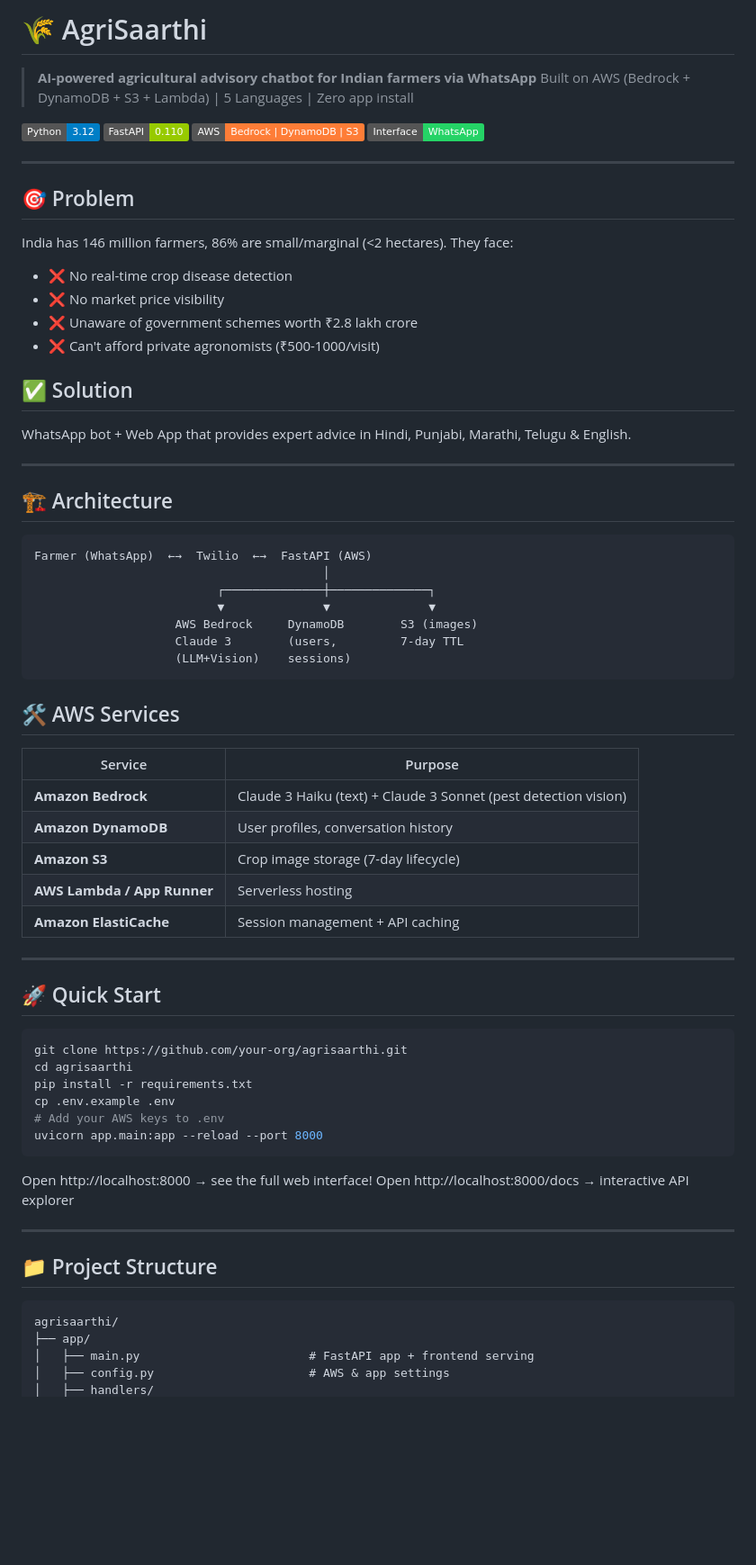
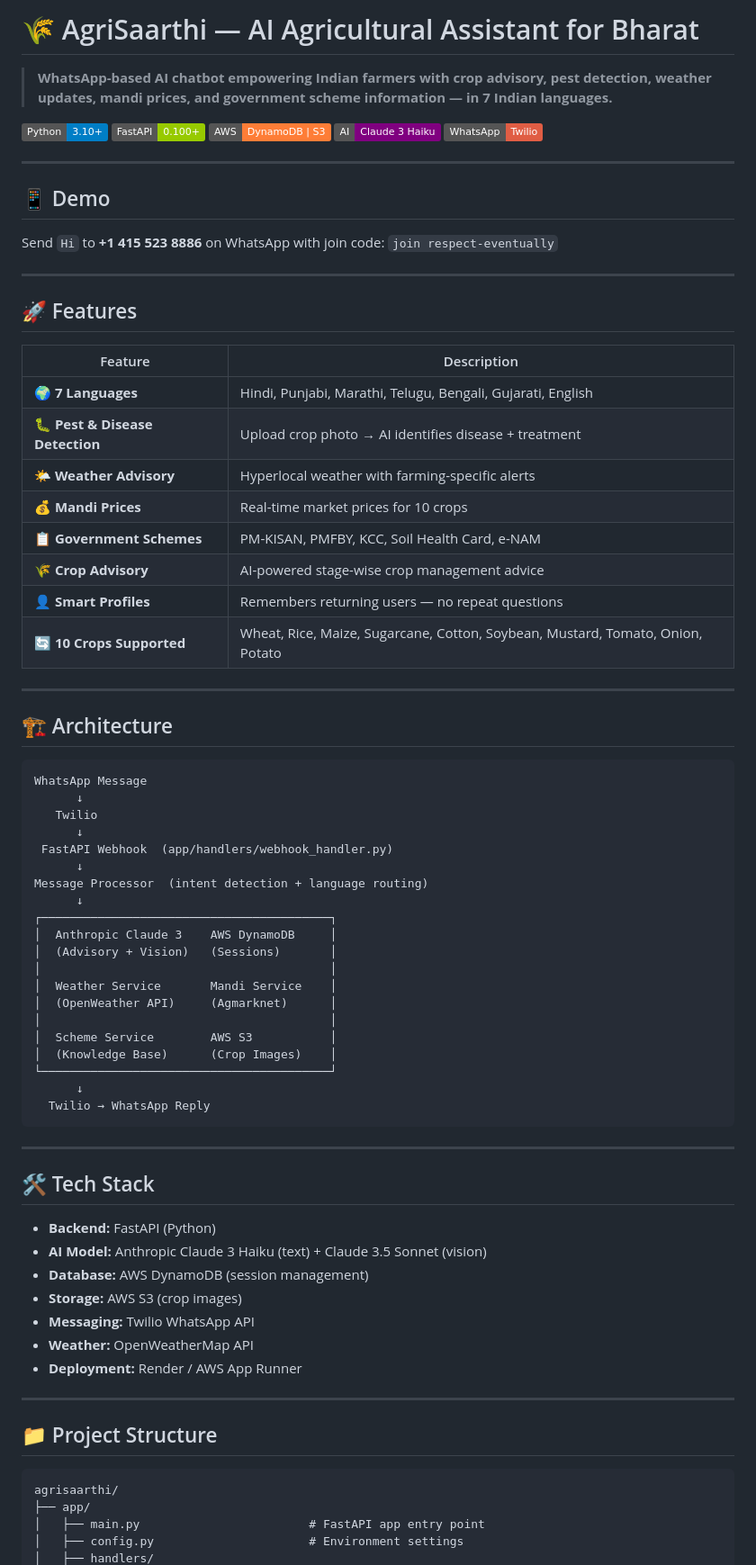
Before and after one commit to NishaLaxmi465/AgriSaarthi, a Markdown page: README.md, the part around one of its changes. Shown at 90% size. Drawn GitHub-style; badges without logos; blank space fills up the shorter version.

Commit message:
AgriSaarthi - AI farming chatbot for Bharat

````diff
--- a/README.md
+++ b/README.md
@@ -1,63 +1,72 @@
-# 🌾 AgriSaarthi
+# 🌾 AgriSaarthi — AI Agricultural Assistant for Bharat
 
-> **AI-powered agricultural advisory chatbot for Indian farmers via WhatsApp**
-> Built on AWS (Bedrock + DynamoDB + S3 + Lambda) | 5 Languages | Zero app install
+> **WhatsApp-based AI chatbot empowering Indian farmers with crop advisory, pest detection, weather updates, mandi prices, and government scheme information — in 7 Indian languages.**
 
-[![Python](https://img.shields.io/badge/Python-3.12-blue)](https://python.org)
-[![FastAPI](https://img.shields.io/badge/FastAPI-0.110-green)](https://fastapi.tiangolo.com)
-[![AWS](https://img.shields.io/badge/AWS-Bedrock%20%7C%20DynamoDB%20%7C%20S3-orange)](https://aws.amazon.com)
-[![WhatsApp](https://img.shields.io/badge/Interface-WhatsApp-25D366)](https://whatsapp.com)
+[![Python](https://img.shields.io/badge/Python-3.10+-blue.svg)](https://python.org)
+[![FastAPI](https://img.shields.io/badge/FastAPI-0.100+-green.svg)](https://fastapi.tiangolo.com)
+[![AWS](https://img.shields.io/badge/AWS-DynamoDB%20%7C%20S3-orange.svg)](https://aws.amazon.com)
+[![Anthropic](https://img.shields.io/badge/AI-Claude%203%20Haiku-purple.svg)](https://anthropic.com)
+[![Twilio](https://img.shields.io/badge/WhatsApp-Twilio-red.svg)](https://twilio.com)
 
 ---
 
-## 🎯 Problem
-India has 146 million farmers, 86% are small/marginal (<2 hectares). They face:
-- ❌ No real-time crop disease detection
-- ❌ No market price visibility
-- ❌ Unaware of government schemes worth ₹2.8 lakh crore
-- ❌ Can't afford private agronomists (₹500-1000/visit)
+## 📱 Demo
 
-## ✅ Solution
-WhatsApp bot + Web App that provides expert advice in Hindi, Punjabi, Marathi, Telugu & English.
+Send `Hi` to **+1 415 523 8886** on WhatsApp with join code: `join respect-eventually`
+
+---
+
+## 🚀 Features
+
+| Feature | Description |
+|--------|-------------|
+| 🌍 **7 Languages** | Hindi, Punjabi, Marathi, Telugu, Bengali, Gujarati, English |
+| 🐛 **Pest & Disease Detection** | Upload crop photo → AI identifies disease + treatment |
+| 🌤️ **Weather Advisory** | Hyperlocal weather with farming-specific alerts |
+| 💰 **Mandi Prices** | Real-time market prices for 10 crops |
+| 📋 **Government Schemes** | PM-KISAN, PMFBY, KCC, Soil Health Card, e-NAM |
+| 🌾 **Crop Advisory** | AI-powered stage-wise crop management advice |
+| 👤 **Smart Profiles** | Remembers returning users — no repeat questions |
+| 🔄 **10 Crops Supported** | Wheat, Rice, Maize, Sugarcane, Cotton, Soybean, Mustard, Tomato, Onion, Potato |
 
 ---
 
 ## 🏗️ Architecture
 
 ```
-Farmer (WhatsApp)  ←→  Twilio  ←→  FastAPI (AWS)
-                                         │
-                          ┌──────────────┼──────────────┐
-                          ▼              ▼              ▼
-                    AWS Bedrock     DynamoDB        S3 (images)
-                    Claude 3        (users,         7-day TTL
-                    (LLM+Vision)    sessions)
+WhatsApp Message
+      ↓
+   Twilio
+      ↓
+ FastAPI Webhook  (app/handlers/webhook_handler.py)
+      ↓
+Message Processor  (intent detection + language routing)
+      ↓
+┌─────────────────────────────────────────┐
+│  Anthropic Claude 3    AWS DynamoDB     │
+│  (Advisory + Vision)   (Sessions)       │
+│                                         │
+│  Weather Service       Mandi Service    │
+│  (OpenWeather API)     (Agmarknet)      │
+│                                         │
+│  Scheme Service        AWS S3           │
+│  (Knowledge Base)      (Crop Images)    │
+└─────────────────────────────────────────┘
+      ↓
+  Twilio → WhatsApp Reply
 ```
-
-## 🛠️ AWS Services
-| Service | Purpose |
-|---|---|
-| **Amazon Bedrock** | Claude 3 Haiku (text) + Claude 3 Sonnet (pest detection vision) |
-| **Amazon DynamoDB** | User profiles, conversation history |
-| **Amazon S3** | Crop image storage (7-day lifecycle) |
-| **AWS Lambda / App Runner** | Serverless hosting |
-| **Amazon ElastiCache** | Session management + API caching |
 
 ---
 
-## 🚀 Quick Start
+## 🛠️ Tech Stack
 
-```bash
-git clone https://github.com/your-org/agrisaarthi.git
-cd agrisaarthi
-pip install -r requirements.txt
-cp .env.example .env
-# Add your AWS keys to .env
-uvicorn app.main:app --reload --port 8000
-```
-
-Open http://localhost:8000 → see the full web interface!
-Open http://localhost:8000/docs → interactive API explorer
+- **Backend:** FastAPI (Python)
+- **AI Model:** Anthropic Claude 3 Haiku (text) + Claude 3.5 Sonnet (vision)
+- **Database:** AWS DynamoDB (session management)
+- **Storage:** AWS S3 (crop images)
+- **Messaging:** Twilio WhatsApp API
+- **Weather:** OpenWeatherMap API
+- **Deployment:** Render / AWS App Runner
 
 ---
 
@@ -66,6 +75,6 @@ Open http://localhost:8000/docs → interactive API explorer
 ```
 agrisaarthi/
 ├── app/
-│   ├── main.py                        # FastAPI app + frontend serving
-│   ├── config.py                      # AWS & app settings
+│   ├── main.py                        # FastAPI app entry point
+│   ├── config.py                      # Environment settings
 │   ├── handlers/
````
Also changed, not shown: other parts of README.md (+180 -31 lines).
